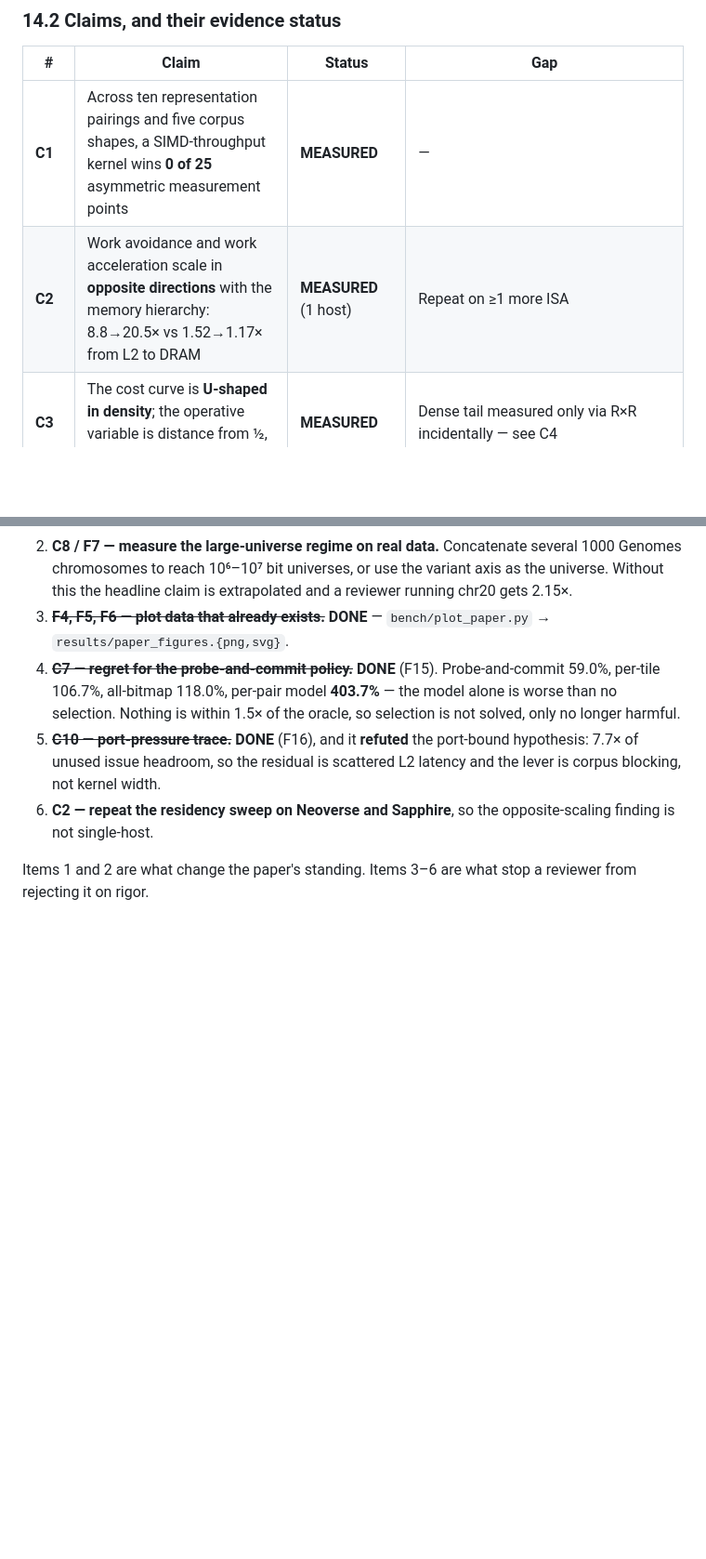
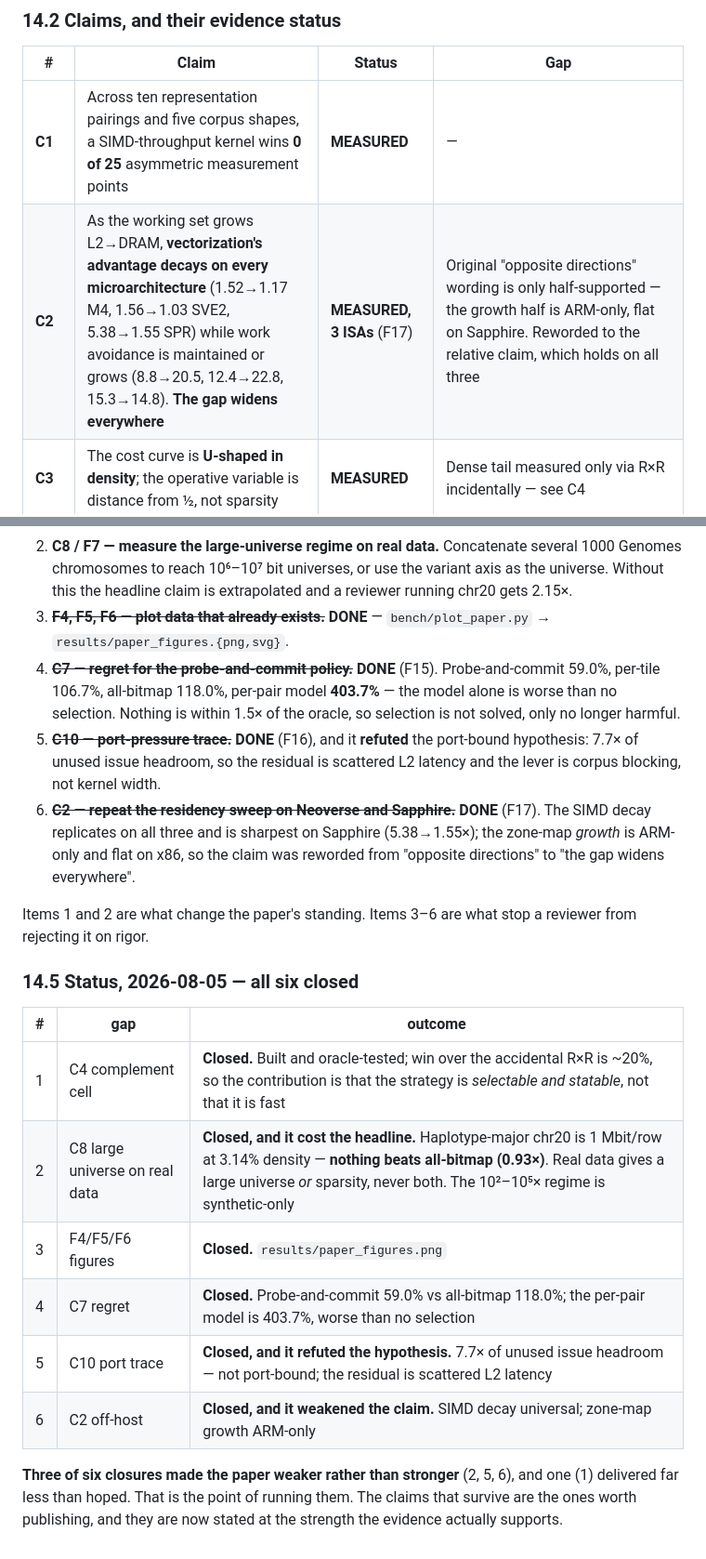
Before and after one commit to mklarqvist/StormBitmaps-internal, a Markdown page: RESEARCH_PLAN.md, 2 parts joined by grey strips. Shown at 93% size. Drawn GitHub-style; blank space fills up the shorter version.

```diff
--- a/RESEARCH_PLAN.md
+++ b/RESEARCH_PLAN.md
@@ -1089,7 +1089,7 @@ as Roaring (SPE) and the popcount papers.
 | # | Claim | Status | Gap |
 |---|---|---|---|
 | **C1** | Across ten representation pairings and five corpus shapes, a SIMD-throughput kernel wins **0 of 25** asymmetric measurement points | **MEASURED** | — |
-| **C2** | Work avoidance and work acceleration scale in **opposite directions** with the memory hierarchy: 8.8→20.5× vs 1.52→1.17× from L2 to DRAM | **MEASURED** (1 host) | Repeat on ≥1 more ISA |
+| **C2** | As the working set grows L2→DRAM, **vectorization's advantage decays on every microarchitecture** (1.52→1.17 M4, 1.56→1.03 SVE2, 5.38→1.55 SPR) while work avoidance is maintained or grows (8.8→20.5, 12.4→22.8, 15.3→14.8). **The gap widens everywhere** | **MEASURED, 3 ISAs** (F17) | Original "opposite directions" wording is only half-supported — the growth half is ARM-only, flat on Sapphire. Reworded to the relative claim, which holds on all three |
 | **C3** | The cost curve is **U-shaped in density**; the operative variable is distance from ½, not sparsity | **MEASURED** | Dense tail measured only via R×R incidentally — see C4 |
 | **C4** | Computing on the **complement** above density ½ is a systematic strategy for intersection cardinality, and is unclaimed in the literature | **MEASURED** (F13) | Cell built (`cell_comp.cpp`), oracle-tested, crossover measured at complement density ~0.1–1%, mirroring the sparse side's ~0.4%. **Win over the accidental R×R is only ~20%** — the contribution is that the strategy is now selectable and statable, not that it is much faster. State it that way |
 | **C5** | A rank index makes B×R cost Θ(runs), independent of run length | **MEASURED** | 1 host; crossover ~256 bits |
@@ -1132,8 +1132,26 @@ as Roaring (SPE) and the popcount papers.
 5. ~~**C10 — port-pressure trace.**~~ **DONE** (F16), and it **refuted** the
    port-bound hypothesis: 7.7× of unused issue headroom, so the residual is
    scattered L2 latency and the lever is corpus blocking, not kernel width.
-6. **C2 — repeat the residency sweep on Neoverse and Sapphire**, so the
-   opposite-scaling finding is not single-host.
+6. ~~**C2 — repeat the residency sweep on Neoverse and Sapphire.**~~ **DONE**
+   (F17). The SIMD decay replicates on all three and is sharpest on Sapphire
+   (5.38→1.55×); the zone-map *growth* is ARM-only and flat on x86, so the claim
+   was reworded from "opposite directions" to "the gap widens everywhere".
 
 Items 1 and 2 are what change the paper's standing. Items 3–6 are what stop a
 reviewer from rejecting it on rigor.
+
+### 14.5 Status, 2026-08-05 — all six closed
+
+| # | gap | outcome |
+|---|---|---|
+| 1 | C4 complement cell | **Closed.** Built and oracle-tested; win over the accidental R×R is ~20%, so the contribution is that the strategy is *selectable and statable*, not that it is fast |
+| 2 | C8 large universe on real data | **Closed, and it cost the headline.** Haplotype-major chr20 is 1 Mbit/row at 3.14% density — **nothing beats all-bitmap (0.93×)**. Real data gives a large universe *or* sparsity, never both. The 10²–10⁵× regime is synthetic-only |
+| 3 | F4/F5/F6 figures | **Closed.** `results/paper_figures.png` |
+| 4 | C7 regret | **Closed.** Probe-and-commit 59.0% vs all-bitmap 118.0%; the per-pair model is 403.7%, worse than no selection |
+| 5 | C10 port trace | **Closed, and it refuted the hypothesis.** 7.7× of unused issue headroom — not port-bound; the residual is scattered L2 latency |
+| 6 | C2 off-host | **Closed, and it weakened the claim.** SIMD decay universal; zone-map growth ARM-only |
+
+**Three of six closures made the paper weaker rather than stronger** (2, 5, 6),
+and one (1) delivered far less than hoped. That is the point of running them.
+The claims that survive are the ones worth publishing, and they are now stated
+at the strength the evidence actually supports.
```
Also changed, not shown: results/OPTLOG.md (+41 -0 lines).
